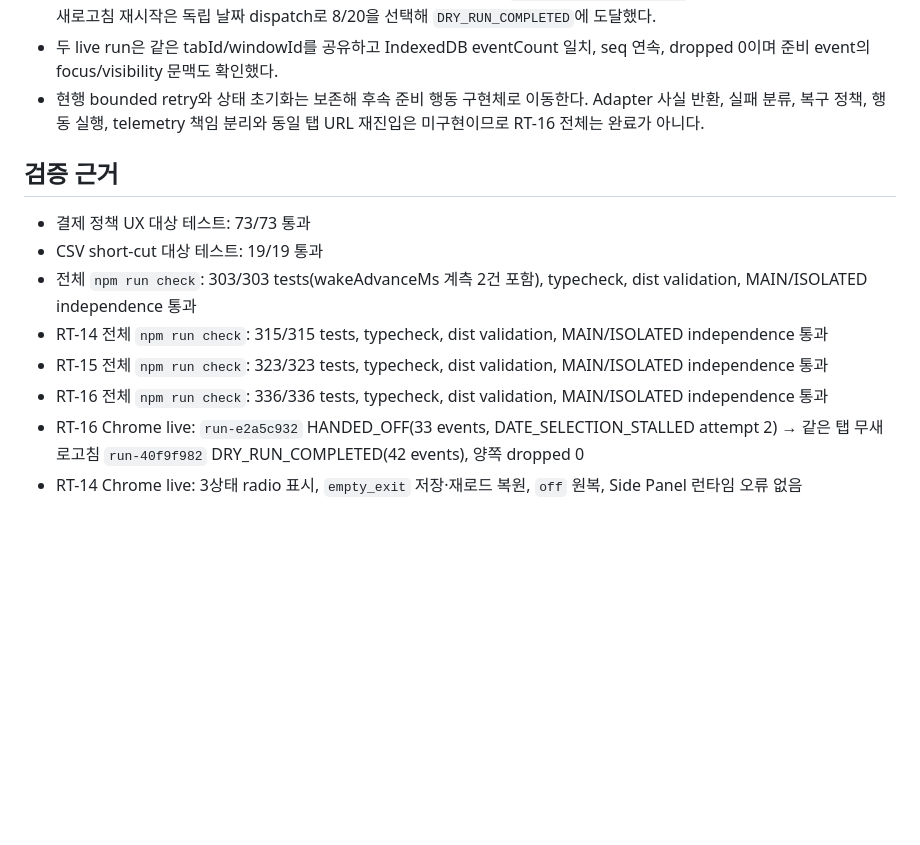
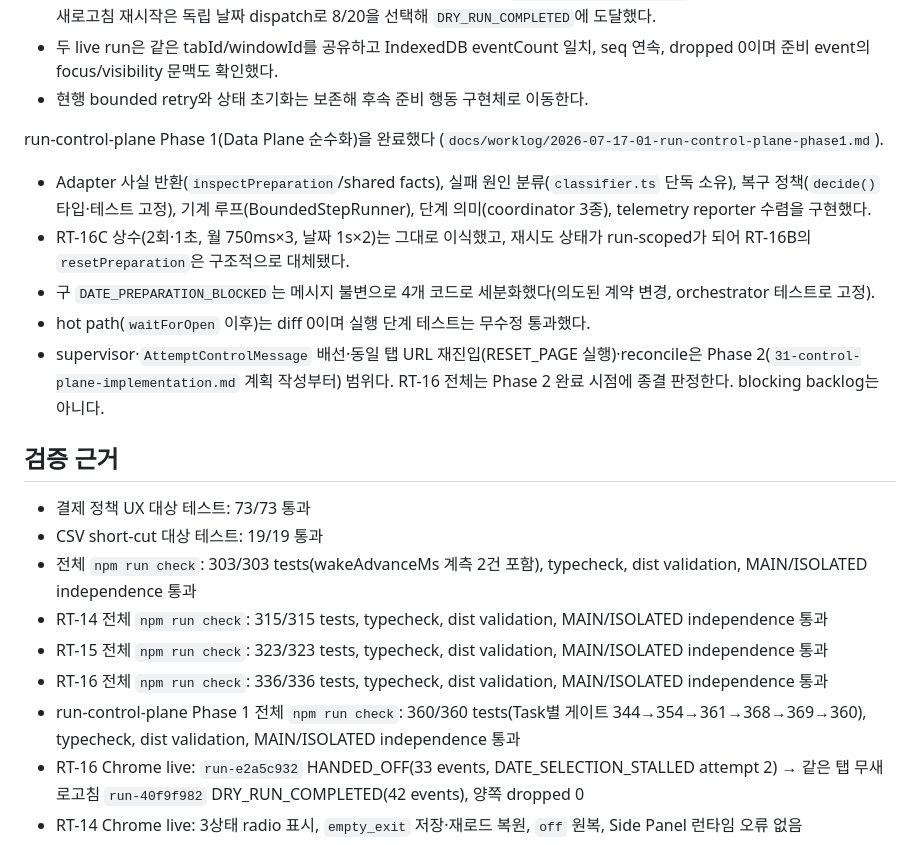
Before and after one commit to ka-MS/catchtable-reservation-assistant, a Markdown page: docs/worklog/HANDOFF.md, the part around one of its changes. Drawn GitHub-style; blank space fills up the shorter version.

Commit message:
docs: record run control plane phase 1 completion

```diff
--- a/docs/worklog/HANDOFF.md
+++ b/docs/worklog/HANDOFF.md
@@ -130,7 +131,15 @@ RT-16 오픈 전 준비 복원력은 부분 구현 상태이며 책임 구조화
 - 실제 `CalendarAdapter`와 동일 `OpenRunOrchestrator`를 재사용한 두 연속 실행에서 첫 bounded handoff 뒤 두 번째 실행이 독립 날짜 dispatch를 거쳐 `DRY_RUN_COMPLETED`에 도달했다.
 - Chrome 동일 탭에서 날짜 click 2회를 차단한 첫 실행은 attempt 2 `DATE_SELECTION_STALLED`로 인계됐고, 달력만 닫은 뒤 무새로고침 재시작은 독립 날짜 dispatch로 8/20을 선택해 `DRY_RUN_COMPLETED`에 도달했다.
 - 두 live run은 같은 tabId/windowId를 공유하고 IndexedDB eventCount 일치, seq 연속, dropped 0이며 준비 event의 focus/visibility 문맥도 확인했다.
-- 현행 bounded retry와 상태 초기화는 보존해 후속 준비 행동 구현체로 이동한다. Adapter 사실 반환, 실패 분류, 복구 정책, 행동 실행, telemetry 책임 분리와 동일 탭 URL 재진입은 미구현이므로 RT-16 전체는 완료가 아니다.
+- 현행 bounded retry와 상태 초기화는 보존해 후속 준비 행동 구현체로 이동한다.
+
+run-control-plane Phase 1(Data Plane 순수화)을 완료했다 (`docs/worklog/2026-07-17-01-run-control-plane-phase1.md`).
+
+- Adapter 사실 반환(`inspectPreparation`/shared facts), 실패 원인 분류(`classifier.ts` 단독 소유), 복구 정책(`decide()` 타입·테스트 고정), 기계 루프(BoundedStepRunner), 단계 의미(coordinator 3종), telemetry reporter 수렴을 구현했다.
+- RT-16C 상수(2회·1초, 월 750ms×3, 날짜 1s×2)는 그대로 이식했고, 재시도 상태가 run-scoped가 되어 RT-16B의 `resetPreparation`은 구조적으로 대체됐다.
+- 구 `DATE_PREPARATION_BLOCKED`는 메시지 불변으로 4개 코드로 세분화했다(의도된 계약 변경, orchestrator 테스트로 고정).
+- hot path(`waitForOpen` 이후)는 diff 0이며 실행 단계 테스트는 무수정 통과했다.
+- supervisor·`AttemptControlMessage` 배선·동일 탭 URL 재진입(RESET_PAGE 실행)·reconcile은 Phase 2(`31-control-plane-implementation.md` 계획 작성부터) 범위다. RT-16 전체는 Phase 2 완료 시점에 종결 판정한다. blocking backlog는 아니다.
 
 ## 검증 근거
 
@@ -140,6 +149,7 @@ RT-16 오픈 전 준비 복원력은 부분 구현 상태이며 책임 구조화
 - RT-14 전체 `npm run check`: 315/315 tests, typecheck, dist validation, MAIN/ISOLATED independence 통과
 - RT-15 전체 `npm run check`: 323/323 tests, typecheck, dist validation, MAIN/ISOLATED independence 통과
 - RT-16 전체 `npm run check`: 336/336 tests, typecheck, dist validation, MAIN/ISOLATED independence 통과
+- run-control-plane Phase 1 전체 `npm run check`: 360/360 tests(Task별 게이트 344→354→361→368→369→360), typecheck, dist validation, MAIN/ISOLATED independence 통과
 - RT-16 Chrome live: `run-e2a5c932` HANDED_OFF(33 events, DATE_SELECTION_STALLED attempt 2) → 같은 탭 무새로고침 `run-40f9f982` DRY_RUN_COMPLETED(42 events), 양쪽 dropped 0
 - RT-14 Chrome live: 3상태 radio 표시, `empty_exit` 저장·재로드 복원, `off` 원복, Side Panel 런타임 오류 없음
 - probe 정책 Chrome live: 확장 재로드 후 `XHR 응답 진단` 기본 꺼짐, 토글 동작, Side Panel 재로드 후 꺼짐 복원, 경고·오류 없음 확인
```
Also changed, not shown: other parts of docs/worklog/HANDOFF.md (+3 -2 lines), docs/plans/next-development.md (+3 -3 lines), docs/worklog/2026-07-17-01-run-control-plane-phase1.md (added, +37 -0 lines).
